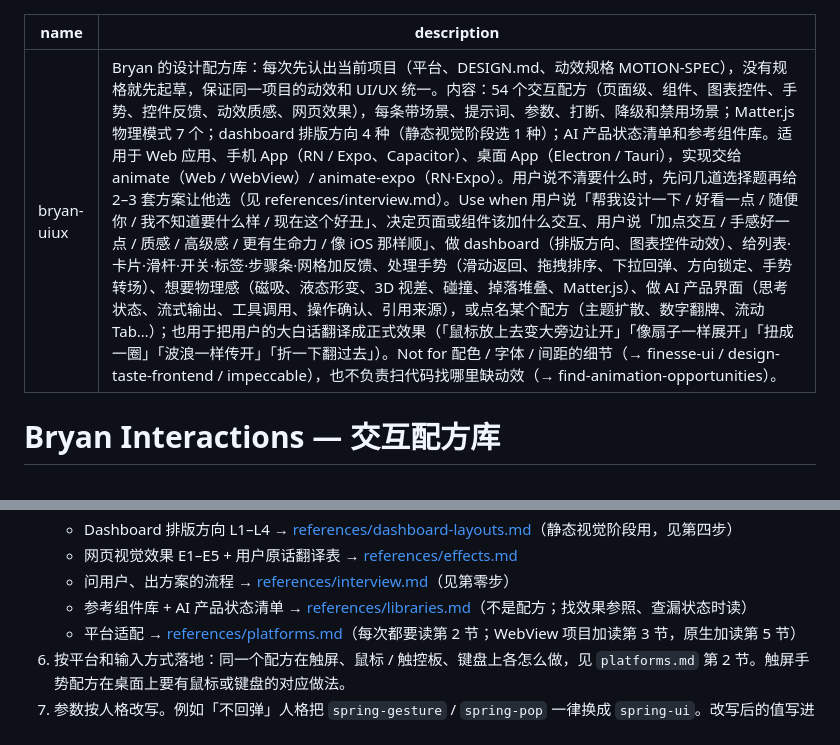
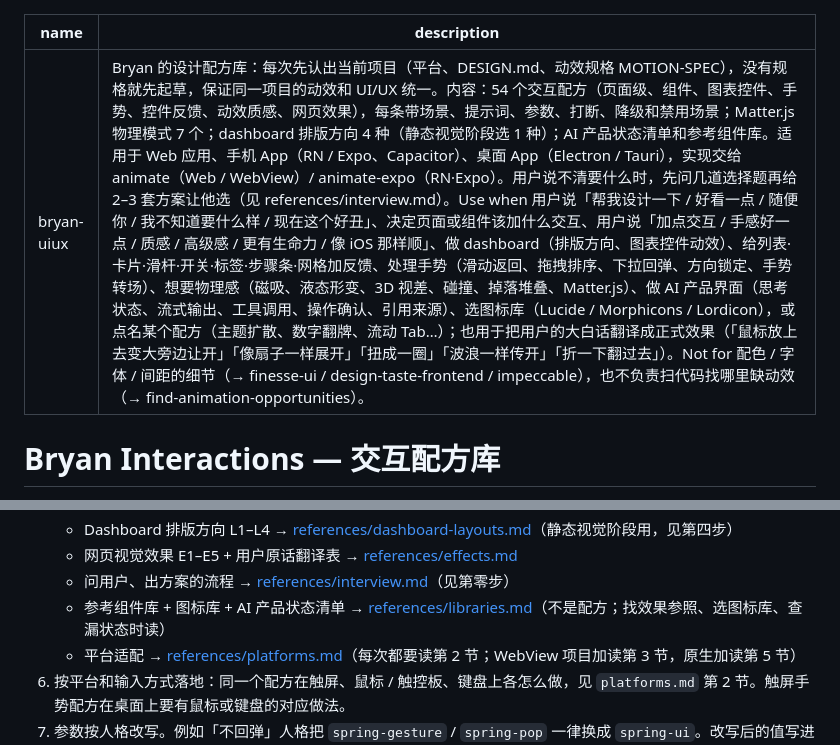
Before and after one commit to bryanhoo94/bryan-uiux, a Markdown page: SKILL.md, 2 parts joined by grey strips. Rendered like a GitHub page.

```diff
--- a/SKILL.md
+++ b/SKILL.md
@@ -1,6 +1,6 @@
 ---
 name: bryan-uiux
-description: Bryan 的设计配方库：每次先认出当前项目（平台、DESIGN.md、动效规格 MOTION-SPEC），没有规格就先起草，保证同一项目的动效和 UI/UX 统一。内容：54 个交互配方（页面级、组件、图表控件、手势、控件反馈、动效质感、网页效果），每条带场景、提示词、参数、打断、降级和禁用场景；Matter.js 物理模式 7 个；dashboard 排版方向 4 种（静态视觉阶段选 1 种）；AI 产品状态清单和参考组件库。适用于 Web 应用、手机 App（RN / Expo、Capacitor）、桌面 App（Electron / Tauri），实现交给 animate（Web / WebView）/ animate-expo（RN·Expo）。用户说不清要什么时，先问几道选择题再给 2–3 套方案让他选（见 references/interview.md）。Use when 用户说「帮我设计一下 / 好看一点 / 随便你 / 我不知道要什么样 / 现在这个好丑」、决定页面或组件该加什么交互、用户说「加点交互 / 手感好一点 / 质感 / 高级感 / 更有生命力 / 像 iOS 那样顺」、做 dashboard（排版方向、图表控件动效）、给列表·卡片·滑杆·开关·标签·步骤条·网格加反馈、处理手势（滑动返回、拖拽排序、下拉回弹、方向锁定、手势转场）、想要物理感（磁吸、液态形变、3D 视差、碰撞、掉落堆叠、Matter.js）、做 AI 产品界面（思考状态、流式输出、工具调用、操作确认、引用来源），或点名某个配方（主题扩散、数字翻牌、流动 Tab…）；也用于把用户的大白话翻译成正式效果（「鼠标放上去变大旁边让开」「像扇子一样展开」「扭成一圈」「波浪一样传开」「折一下翻过去」）。Not for 配色 / 字体 / 间距的细节（→ finesse-ui / design-taste-frontend / impeccable），也不负责扫代码找哪里缺动效（→ find-animation-opportunities）。
+description: Bryan 的设计配方库：每次先认出当前项目（平台、DESIGN.md、动效规格 MOTION-SPEC），没有规格就先起草，保证同一项目的动效和 UI/UX 统一。内容：54 个交互配方（页面级、组件、图表控件、手势、控件反馈、动效质感、网页效果），每条带场景、提示词、参数、打断、降级和禁用场景；Matter.js 物理模式 7 个；dashboard 排版方向 4 种（静态视觉阶段选 1 种）；AI 产品状态清单和参考组件库。适用于 Web 应用、手机 App（RN / Expo、Capacitor）、桌面 App（Electron / Tauri），实现交给 animate（Web / WebView）/ animate-expo（RN·Expo）。用户说不清要什么时，先问几道选择题再给 2–3 套方案让他选（见 references/interview.md）。Use when 用户说「帮我设计一下 / 好看一点 / 随便你 / 我不知道要什么样 / 现在这个好丑」、决定页面或组件该加什么交互、用户说「加点交互 / 手感好一点 / 质感 / 高级感 / 更有生命力 / 像 iOS 那样顺」、做 dashboard（排版方向、图表控件动效）、给列表·卡片·滑杆·开关·标签·步骤条·网格加反馈、处理手势（滑动返回、拖拽排序、下拉回弹、方向锁定、手势转场）、想要物理感（磁吸、液态形变、3D 视差、碰撞、掉落堆叠、Matter.js）、做 AI 产品界面（思考状态、流式输出、工具调用、操作确认、引用来源）、选图标库（Lucide / Morphicons / Lordicon），或点名某个配方（主题扩散、数字翻牌、流动 Tab…）；也用于把用户的大白话翻译成正式效果（「鼠标放上去变大旁边让开」「像扇子一样展开」「扭成一圈」「波浪一样传开」「折一下翻过去」）。Not for 配色 / 字体 / 间距的细节（→ finesse-ui / design-taste-frontend / impeccable），也不负责扫代码找哪里缺动效（→ find-animation-opportunities）。
 ---
 
 # Bryan Interactions — 交互配方库
@@ -61,7 +61,7 @@ description: Bryan 的设计配方库：每次先认出当前项目（平台、D
    - Dashboard 排版方向 L1–L4 → [references/dashboard-layouts.md](references/dashboard-layouts.md)（静态视觉阶段用，见第四步）
    - 网页视觉效果 E1–E5 + 用户原话翻译表 → [references/effects.md](references/effects.md)
    - 问用户、出方案的流程 → [references/interview.md](references/interview.md)（见第零步）
-   - 参考组件库 + AI 产品状态清单 → [references/libraries.md](references/libraries.md)（不是配方；找效果参照、查漏状态时读）
+   - 参考组件库 + 图标库 + AI 产品状态清单 → [references/libraries.md](references/libraries.md)（不是配方；找效果参照、选图标库、查漏状态时读）
    - 平台适配 → [references/platforms.md](references/platforms.md)（每次都要读第 2 节；WebView 项目加读第 3 节，原生加读第 5 节）
 6. 按平台和输入方式落地：同一个配方在触屏、鼠标 / 触控板、键盘上各怎么做，见 `platforms.md` 第 2 节。触屏手势配方在桌面上要有鼠标或键盘的对应做法。
 7. 参数按人格改写。例如「不回弹」人格把 `spring-gesture` / `spring-pop` 一律换成 `spring-ui`。改写后的值写进规格。
```
Also changed, not shown: README.md (+3 -1 lines), references/libraries.md (+33 -0 lines).
